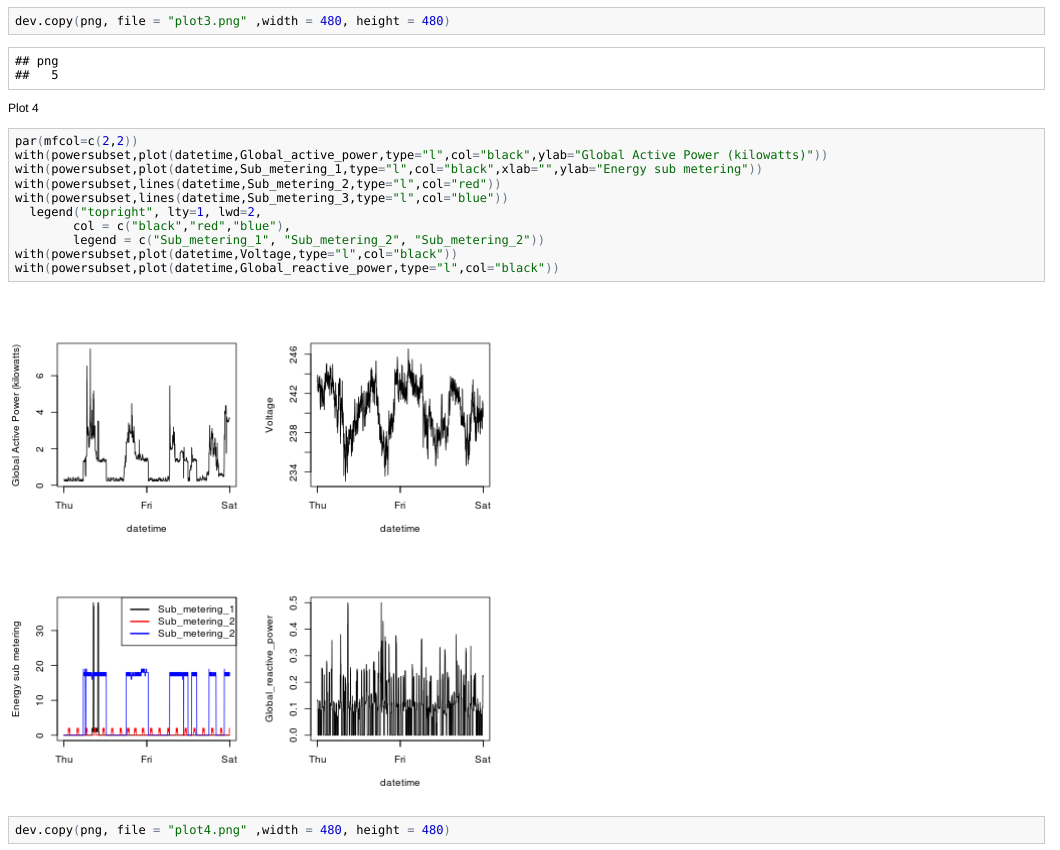
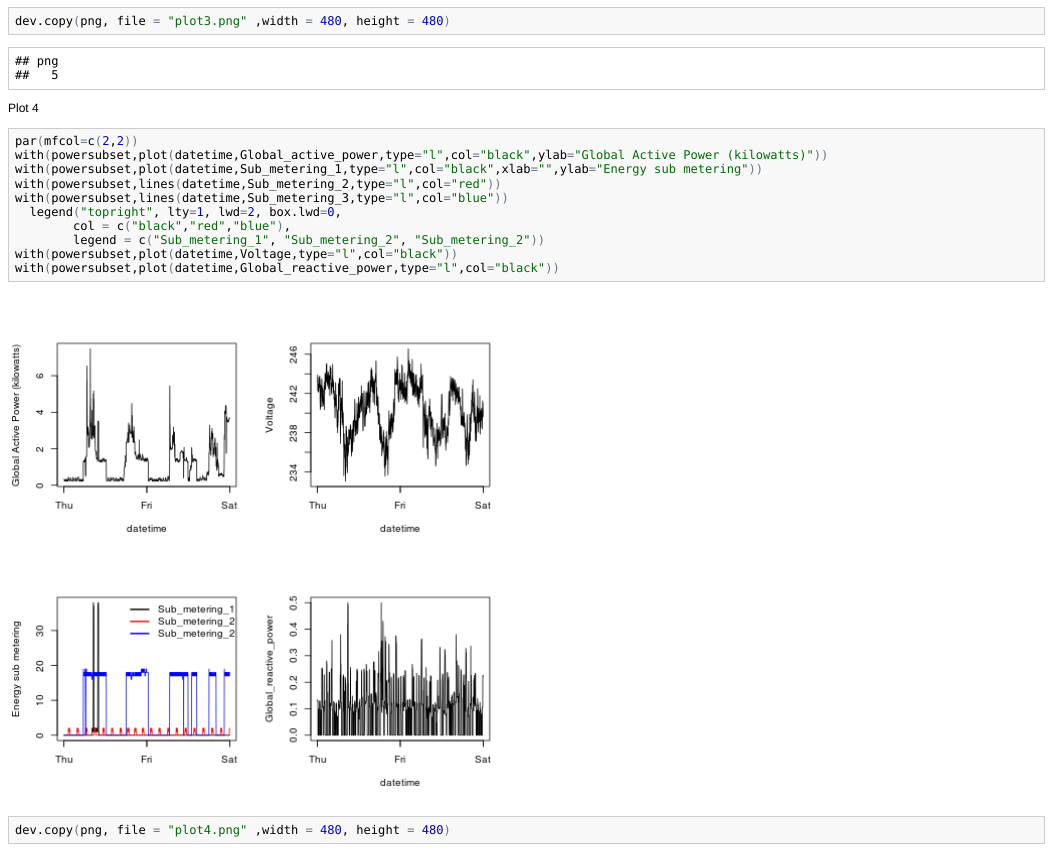
Before and after one commit to Brinson/ExploratoryPA1, an R Markdown document (ReadMe.RMD): the page in a window 1100 px wide, from 2410 px down. The pictures show the output file ReadMe.html that the author committed with the source, opened offline.

Commit message:
Fixed border of graph.

```diff
--- a/ReadMe.RMD
+++ b/ReadMe.RMD
@@ -57,7 +57,7 @@ with(powersubset,plot(datetime,Global_active_power,type="l",col="black",ylab="Gl
 with(powersubset,plot(datetime,Sub_metering_1,type="l",col="black",xlab="",ylab="Energy sub metering"))
 with(powersubset,lines(datetime,Sub_metering_2,type="l",col="red"))
 with(powersubset,lines(datetime,Sub_metering_3,type="l",col="blue"))
-  legend("topright", lty=1, lwd=2,
+  legend("topright", lty=1, lwd=2, box.lwd=0,
         col = c("black","red","blue"),
         legend = c("Sub_metering_1", "Sub_metering_2", "Sub_metering_2"))
 with(powersubset,plot(datetime,Voltage,type="l",col="black"))
```
Also changed, not shown: ReadMe.html, ReadMe.md, figure/Plot4.png, plot4.png.
